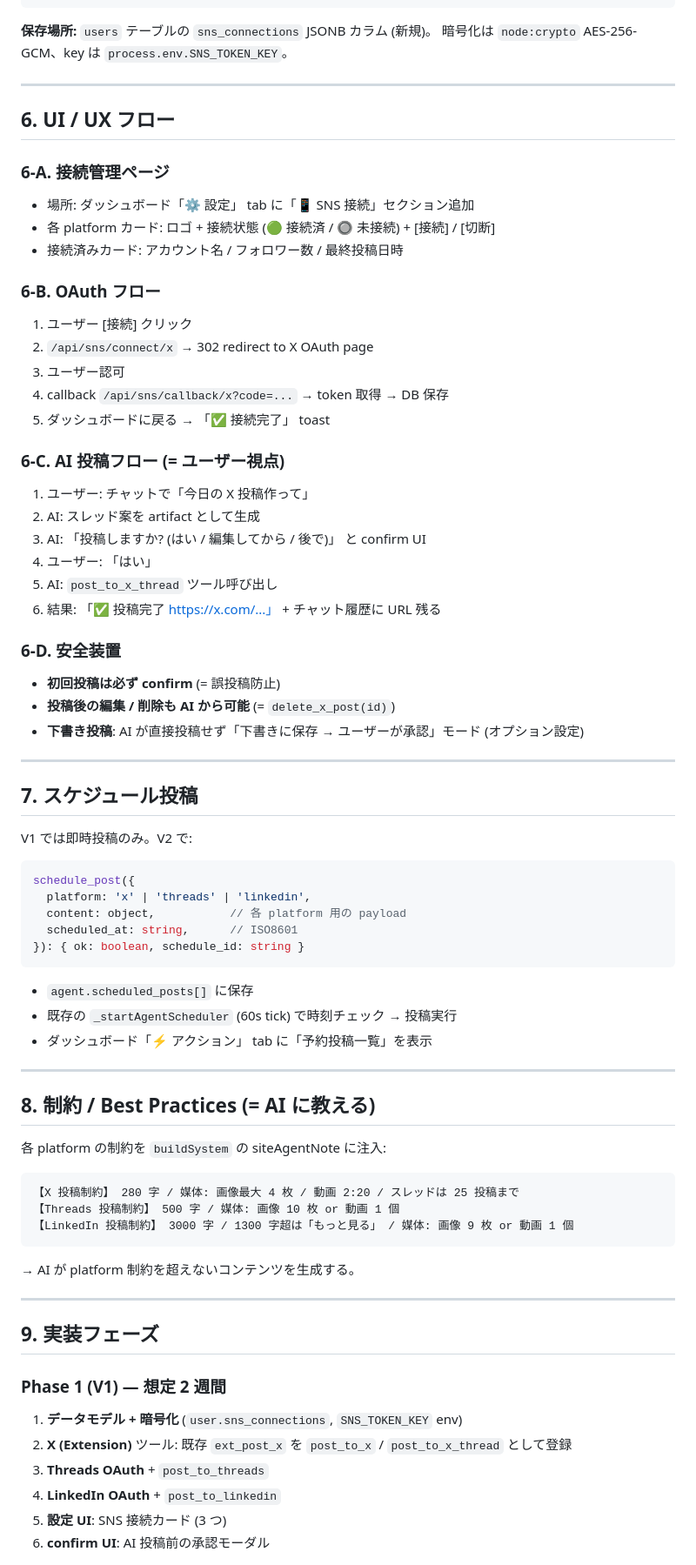
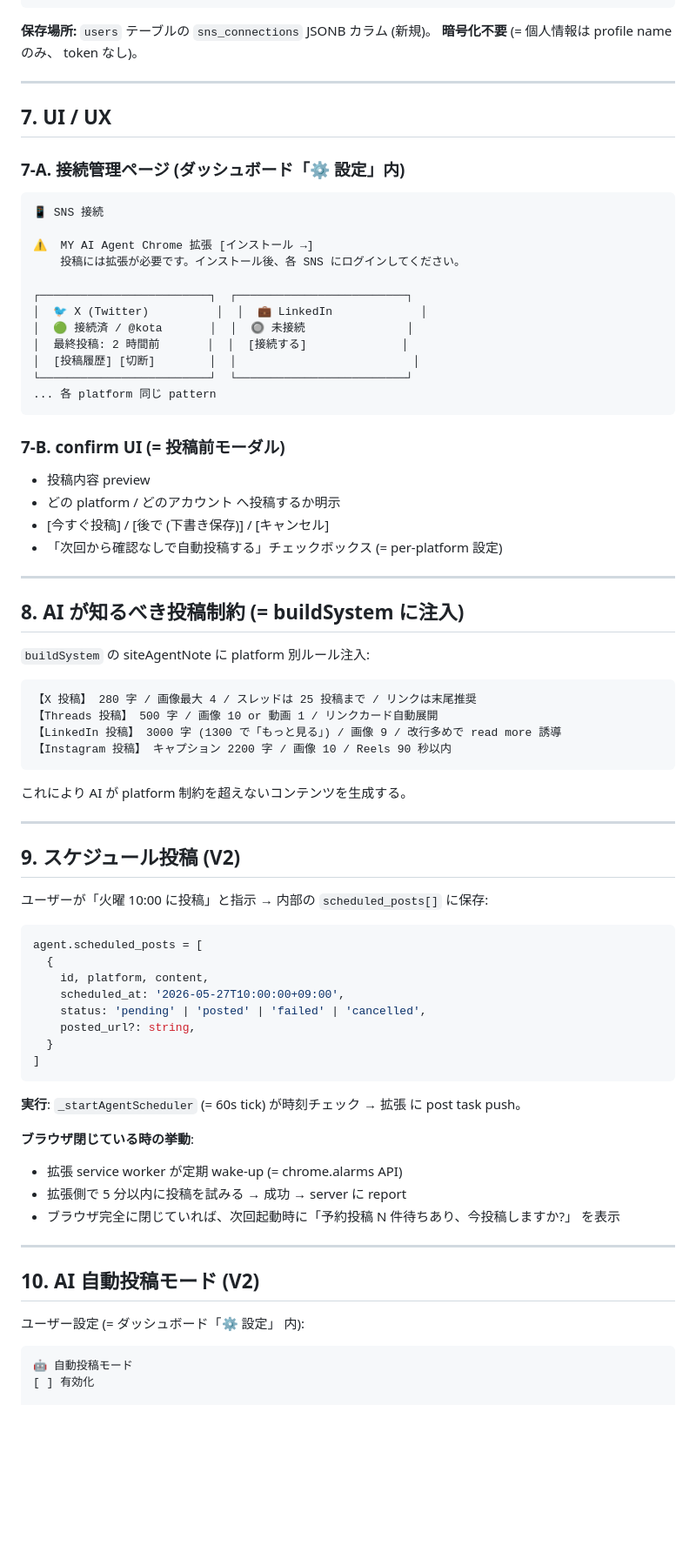
Before and after one commit to kouta021602165757/myagent, a Markdown page: docs/SNS_AUTOPOST_SPEC.md, the part around one of its changes. Shown at 87% size. GitHub-like rendering; blank space fills up the shorter version.

````diff
--- a/docs/SNS_AUTOPOST_SPEC.md
+++ b/docs/SNS_AUTOPOST_SPEC.md
@@ -143,78 +165,79 @@ user.sns_connections = {
 ```
 
 **保存場所:** `users` テーブルの `sns_connections` JSONB カラム (新規)。
-暗号化は `node:crypto` AES-256-GCM、key は `process.env.SNS_TOKEN_KEY`。
+**暗号化不要** (= 個人情報は profile name のみ、 token なし)。
 
 ---
 
-## 6. UI / UX フロー
+## 7. UI / UX
 
-### 6-A. 接続管理ページ
-- 場所: ダッシュボード「⚙ 設定」 tab に「📱 SNS 接続」セクション追加
-- 各 platform カード: ロゴ + 接続状態 (🟢 接続済 / 🔘 未接続) + [接続] / [切断]
-- 接続済みカード: アカウント名 / フォロワー数 / 最終投稿日時
+### 7-A. 接続管理ページ (ダッシュボード「⚙ 設定」内)
+```
+📱 SNS 接続
 
-### 6-B. OAuth フロー
-1. ユーザー [接続] クリック
-2. `/api/sns/connect/x` → 302 redirect to X OAuth page
-3. ユーザー認可
-4. callback `/api/sns/callback/x?code=...` → token 取得 → DB 保存
-5. ダッシュボードに戻る → 「✅ 接続完了」 toast
+⚠️  MY AI Agent Chrome 拡張 [インストール →]
+    投稿には拡張が必要です。インストール後、各 SNS にログインしてください。
 
-### 6-C. AI 投稿フロー (= ユーザー視点)
-1. ユーザー: チャットで「今日の X 投稿作って」
-2. AI: スレッド案を artifact として生成
-3. AI: 「投稿しますか? (はい / 編集してから / 後で)」 と confirm UI
-4. ユーザー: 「はい」
-5. AI: `post_to_x_thread` ツール呼び出し
-6. 結果: 「✅ 投稿完了 https://x.com/...」 + チャット履歴に URL 残る
+┌─────────────────────────┐  ┌─────────────────────────┐
+│  🐦 X (Twitter)          │  │  💼 LinkedIn             │
+│  🟢 接続済 / @kota       │  │  🔘 未接続               │
+│  最終投稿: 2 時間前       │  │  [接続する]              │
+│  [投稿履歴] [切断]        │  │                          │
+└─────────────────────────┘  └─────────────────────────┘
+... 各 platform 同じ pattern
+```
 
-### 6-D. 安全装置
-- **初回投稿は必ず confirm** (= 誤投稿防止)
-- **投稿後の編集 / 削除も AI から可能** (= `delete_x_post(id)`)
-- **下書き投稿**: AI が直接投稿せず「下書きに保存 → ユーザーが承認」モード (オプション設定)
+### 7-B. confirm UI (= 投稿前モーダル)
+- 投稿内容 preview
+- どの platform / どのアカウント へ投稿するか明示
+- [今すぐ投稿] / [後で (下書き保存)] / [キャンセル]
+- 「次回から確認なしで自動投稿する」チェックボックス (= per-platform 設定)
 
 ---
 
-## 7. スケジュール投稿
+## 8. AI が知るべき投稿制約 (= buildSystem に注入)
 
-V1 では即時投稿のみ。V2 で:
+`buildSystem` の siteAgentNote に platform 別ルール注入:
 
-```typescript
-schedule_post({
-  platform: 'x' | 'threads' | 'linkedin',
-  content: object,           // 各 platform 用の payload
-  scheduled_at: string,      // ISO8601
-}): { ok: boolean, schedule_id: string }
+```
+【X 投稿】 280 字 / 画像最大 4 / スレッドは 25 投稿まで / リンクは末尾推奨
+【Threads 投稿】 500 字 / 画像 10 or 動画 1 / リンクカード自動展開
+【LinkedIn 投稿】 3000 字 (1300 で「もっと見る」) / 画像 9 / 改行多めで read more 誘導
+【Instagram 投稿】 キャプション 2200 字 / 画像 10 / Reels 90 秒以内
 ```
 
-- `agent.scheduled_posts[]` に保存
-- 既存の `_startAgentScheduler` (60s tick) で時刻チェック → 投稿実行
-- ダッシュボード「⚡ アクション」 tab に「予約投稿一覧」を表示
+これにより AI が platform 制約を超えないコンテンツを生成する。
 
 ---
 
-## 8. 制約 / Best Practices (= AI に教える)
+## 9. スケジュール投稿 (V2)
 
-各 platform の制約を `buildSystem` の siteAgentNote に注入:
+ユーザーが「火曜 10:00 に投稿」と指示 → 内部の `scheduled_posts[]` に保存:
 
-```
-【X 投稿制約】 280 字 / 媒体: 画像最大 4 枚 / 動画 2:20 / スレッドは 25 投稿まで
-【Threads 投稿制約】 500 字 / 媒体: 画像 10 枚 or 動画 1 個
-【LinkedIn 投稿制約】 3000 字 / 1300 字超は「もっと見る」 / 媒体: 画像 9 枚 or 動画 1 個
+```typescript
+agent.scheduled_posts = [
+  {
+    id, platform, content,
+    scheduled_at: '2026-05-27T10:00:00+09:00',
+    status: 'pending' | 'posted' | 'failed' | 'cancelled',
+    posted_url?: string,
+  }
+]
 ```
 
-→ AI が platform 制約を超えないコンテンツを生成する。
+**実行**: `_startAgentScheduler` (= 60s tick) が時刻チェック → 拡張 に post task push。
+
+**ブラウザ閉じている時の挙動**:
+- 拡張 service worker が定期 wake-up (= chrome.alarms API)
+- 拡張側で 5 分以内に投稿を試みる → 成功 → server に report
+- ブラウザ完全に閉じていれば、次回起動時に「予約投稿 N 件待ちあり、今投稿しますか?」 を表示
 
 ---
 
-## 9. 実装フェーズ
+## 10. AI 自動投稿モード (V2)
 
-### Phase 1 (V1) — 想定 2 週間
-1. **データモデル + 暗号化** (`user.sns_connections`, `SNS_TOKEN_KEY` env)
-2. **X (Extension)** ツール: 既存 `ext_post_x` を `post_to_x` / `post_to_x_thread` として登録
-3. **Threads OAuth** + `post_to_threads`
-4. **LinkedIn OAuth** + `post_to_linkedin`
-5. **設定 UI**: SNS 接続カード (3 つ)
-6. **confirm UI**: AI 投稿前の承認モーダル
+ユーザー設定 (= ダッシュボード「⚙ 設定」 内):
+```
+🤖 自動投稿モード
+[ ] 有効化
 
````
Also changed, not shown: other parts of docs/SNS_AUTOPOST_SPEC.md (+209 -146 lines).
